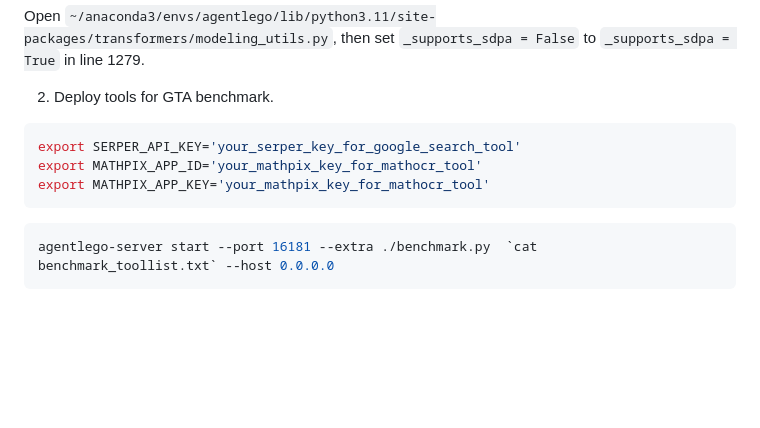
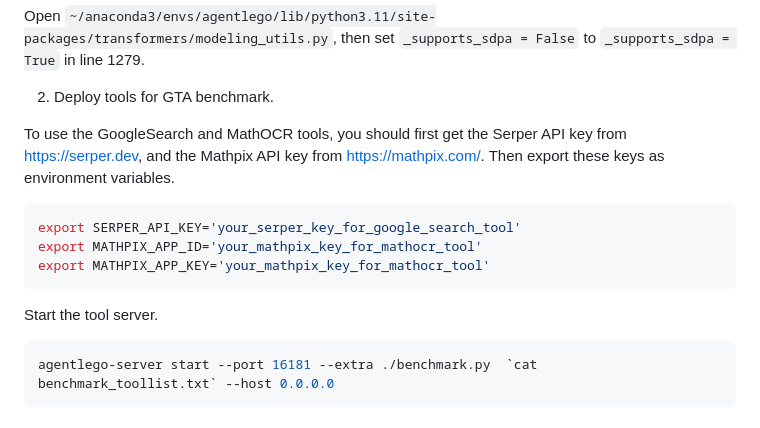
Before and after one commit to open-compass/GTA, a Markdown page: README.md, the part around the change. Drawn GitHub-style; blank space fills up the shorter version.

````diff
--- a/README.md
+++ b/README.md
@@ -140,11 +140,16 @@ mim install mmcv==2.1.0
 Open ```~/anaconda3/envs/agentlego/lib/python3.11/site-packages/transformers/modeling_utils.py```, then set ```_supports_sdpa = False``` to ```_supports_sdpa = True``` in line 1279.
 
 2. Deploy tools for GTA benchmark.
+
+To use the GoogleSearch and MathOCR tools, you should first get the Serper API key from https://serper.dev, and the Mathpix API key from https://mathpix.com/. Then export these keys as environment variables.
+
 ```shell
 export SERPER_API_KEY='your_serper_key_for_google_search_tool'
 export MATHPIX_APP_ID='your_mathpix_key_for_mathocr_tool'
 export MATHPIX_APP_KEY='your_mathpix_key_for_mathocr_tool'
 ```
+
+Start the tool server.
 
 ```shell
 agentlego-server start --port 16181 --extra ./benchmark.py  `cat benchmark_toollist.txt` --host 0.0.0.0
````
